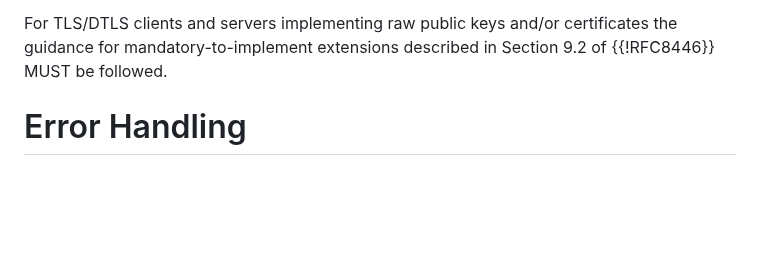
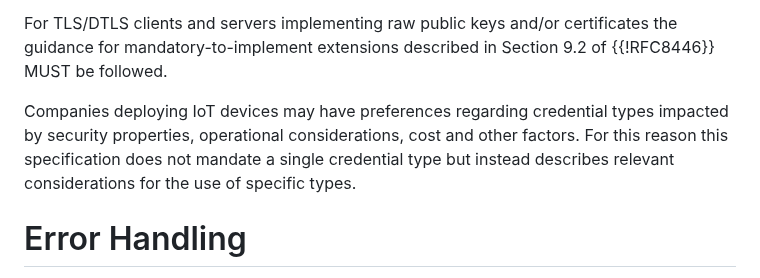
Before and after one commit to thomas-fossati/draft-tls13-iot, a Markdown page: draft-ietf-uta-tls13-iot-profile.md, the part around the change. GitHub-like rendering; blank space fills up the shorter version.

Commit message:
Add guidance on credential types for IoT devices
Clarify credential type preferences for IoT device deployment.

```diff
--- a/draft-ietf-uta-tls13-iot-profile.md
+++ b/draft-ietf-uta-tls13-iot-profile.md
@@ -229,6 +229,11 @@ P-256) and SHOULD support key exchange with X25519.
 For TLS/DTLS clients and servers implementing raw public keys and/or
 certificates the guidance for mandatory-to-implement extensions described in
 Section 9.2 of {{!RFC8446}} MUST be followed.
+
+Companies deploying IoT devices may have preferences regarding credential types
+impacted by security properties, operational considerations, cost and other factors.
+For this reason this specification does not mandate a single credential type but
+instead describes relevant considerations for the use of specific types.
 
 # Error Handling
 
```
